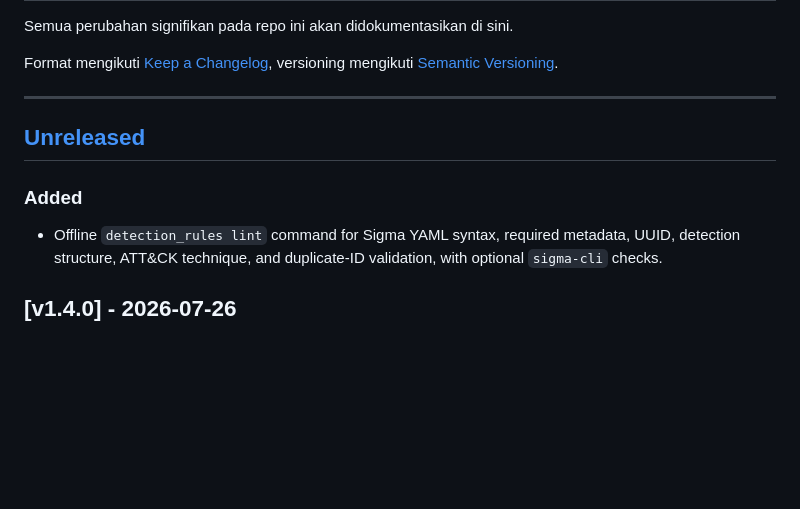
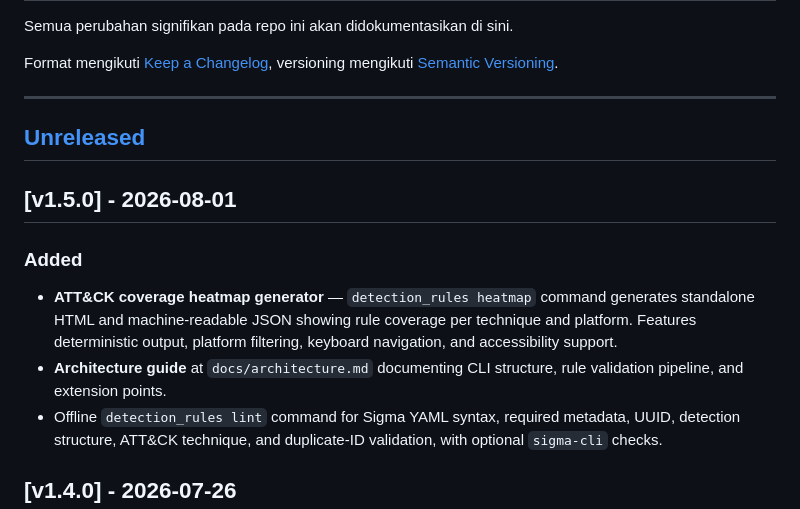
Before and after one commit to wahidhendrawan/Detection-Rules, a Markdown page: CHANGELOG.md, the part around the change. Rendered like a GitHub page; blank space fills up the shorter version.

Commit message:
chore: release v1.5.0

```diff
--- a/CHANGELOG.md
+++ b/CHANGELOG.md
@@ -9,7 +9,11 @@ versioning mengikuti [Semantic Versioning](https://semver.org/spec/v2.0.0.html).
 
 ## [Unreleased]
 
+## [v1.5.0] - 2026-08-01
+
 ### Added
+- **ATT&CK coverage heatmap generator** — `detection_rules heatmap` command generates standalone HTML and machine-readable JSON showing rule coverage per technique and platform. Features deterministic output, platform filtering, keyboard navigation, and accessibility support.
+- **Architecture guide** at `docs/architecture.md` documenting CLI structure, rule validation pipeline, and extension points.
 - Offline `detection_rules lint` command for Sigma YAML syntax, required metadata, UUID, detection structure, ATT&CK technique, and duplicate-ID validation, with optional `sigma-cli` checks.
 
 ## [v1.4.0] - 2026-07-26
```
